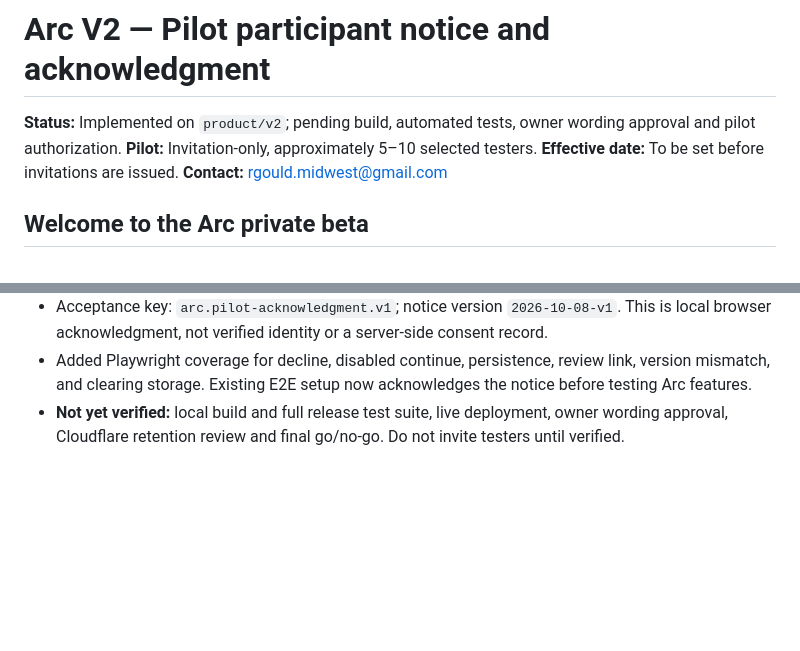
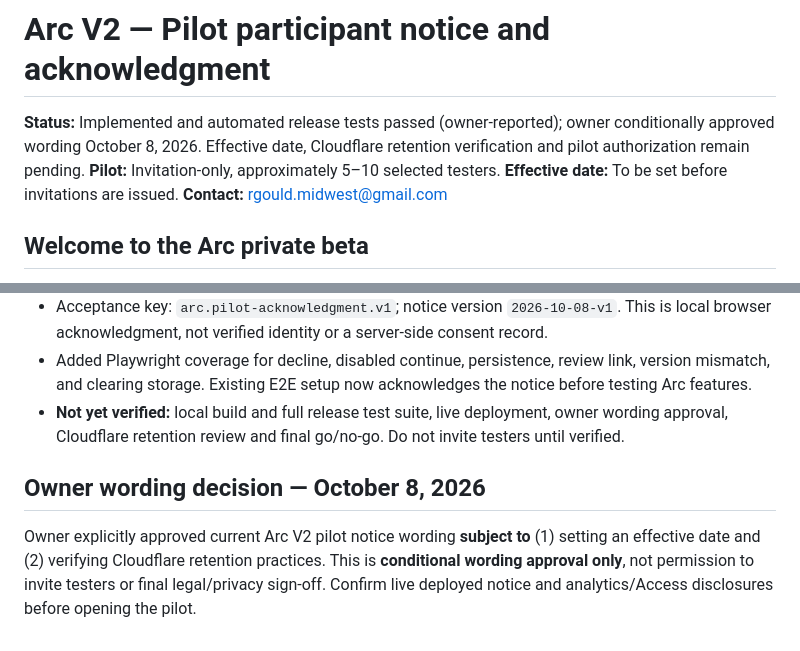
Before and after one commit to rg1202/workoutApp, a Markdown page: docs/release/V2_PILOT_PARTICIPANT_ACKNOWLEDGMENT.md, 2 parts joined by grey strips. GitHub-like rendering; blank space fills up the shorter version.

Commit message:
Record owner conditional pilot notice approval and remaining release gates

```diff
--- a/docs/release/V2_PILOT_PARTICIPANT_ACKNOWLEDGMENT.md
+++ b/docs/release/V2_PILOT_PARTICIPANT_ACKNOWLEDGMENT.md
@@ -1,6 +1,6 @@
 # Arc V2 — Pilot participant notice and acknowledgment
 
-**Status:** Implemented on `product/v2`; pending build, automated tests, owner wording approval and pilot authorization.
+**Status:** Implemented and automated release tests passed (owner-reported); owner conditionally approved wording October 8, 2026. Effective date, Cloudflare retention verification and pilot authorization remain pending.
 **Pilot:** Invitation-only, approximately 5–10 selected testers.
 **Effective date:** To be set before invitations are issued.
 **Contact:** rgould.midwest@gmail.com
@@ -50,3 +50,7 @@ If you report bugs, avoid sending sensitive data, screenshots with personal deta
 - Acceptance key: `arc.pilot-acknowledgment.v1`; notice version `2026-10-08-v1`. This is local browser acknowledgment, not verified identity or a server-side consent record.
 - Added Playwright coverage for decline, disabled continue, persistence, review link, version mismatch, and clearing storage. Existing E2E setup now acknowledges the notice before testing Arc features.
 - **Not yet verified:** local build and full release test suite, live deployment, owner wording approval, Cloudflare retention review and final go/no-go. Do not invite testers until verified.
+
+## Owner wording decision — October 8, 2026
+
+Owner explicitly approved current Arc V2 pilot notice wording **subject to** (1) setting an effective date and (2) verifying Cloudflare retention practices. This is **conditional wording approval only**, not permission to invite testers or final legal/privacy sign-off. Confirm live deployed notice and analytics/Access disclosures before opening the pilot.
```
